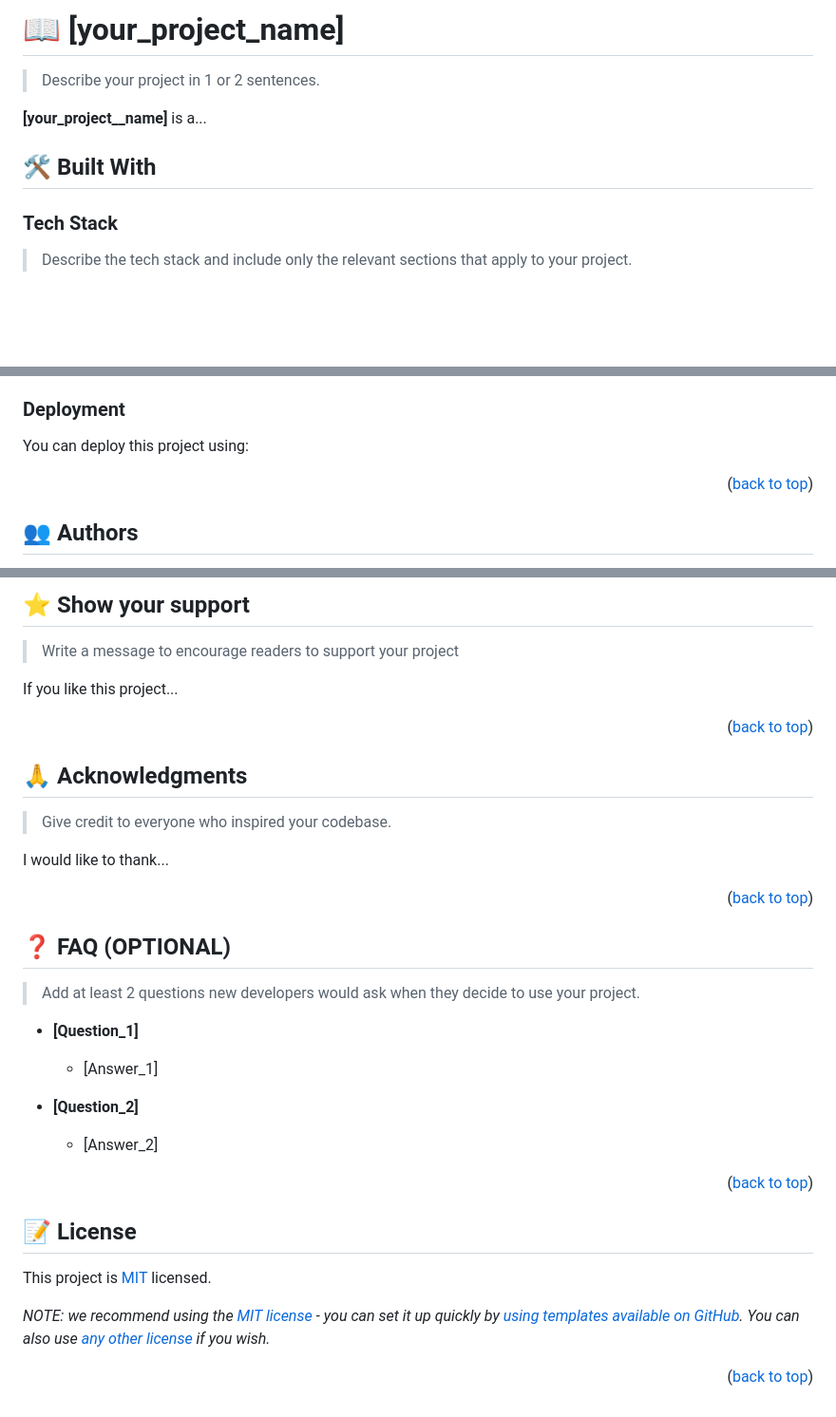
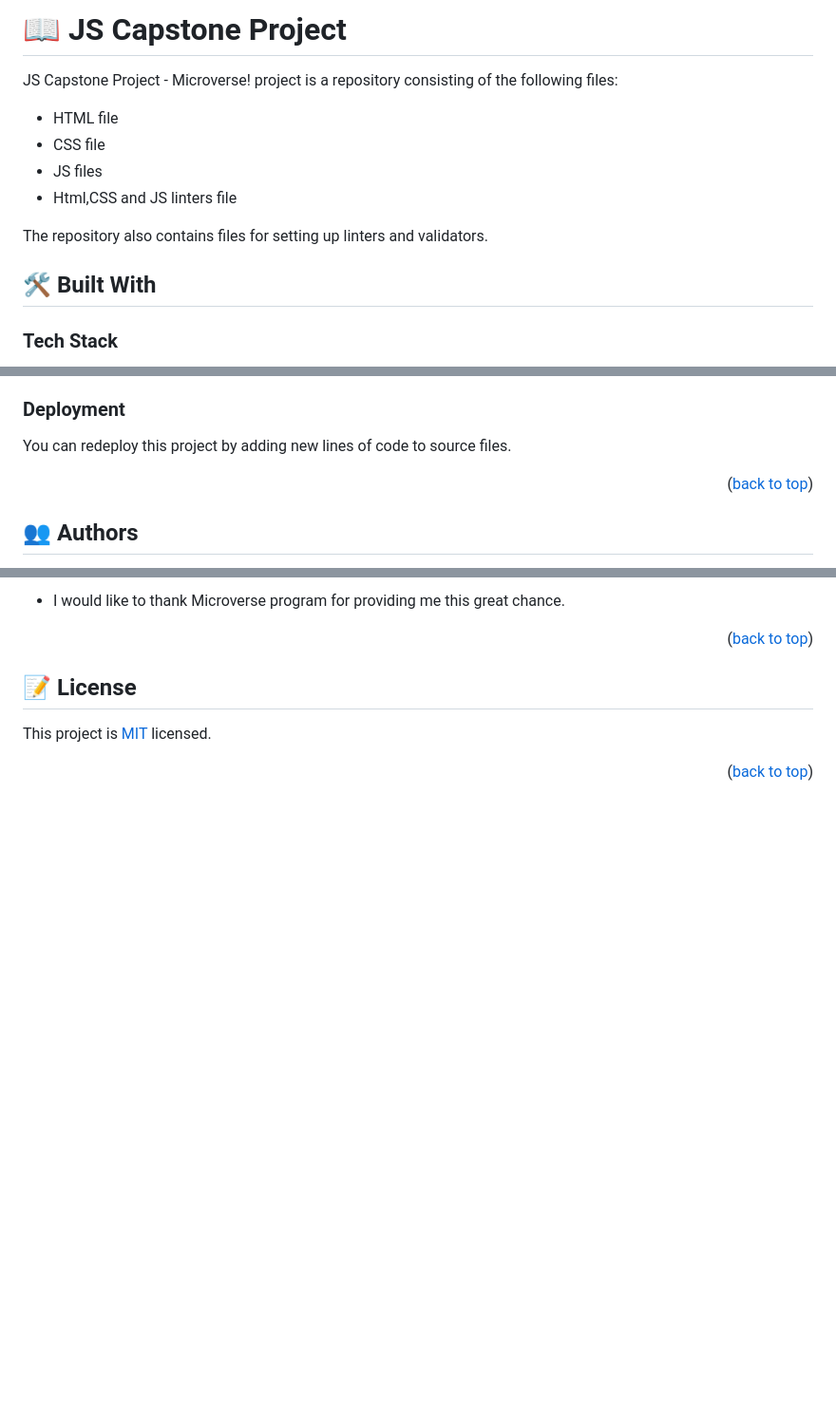
Before and after one commit to Benawi/Microverse-JS-Capstone, a Markdown page: README.md, 3 parts joined by grey strips. Shown: that part at 95% size. Rendered like a GitHub page; blank space fills up the shorter version.

````diff
--- a/README.md
+++ b/README.md
@@ -62,13 +25,18 @@ After you're finished please remove all the comments and instructions!
 
-# 📖 [your_project_name] <a name="about-project"></a>
+# 📖 JS Capstone Project <a name="about-project"></a>
 
-> Describe your project in 1 or 2 sentences.
+JS Capstone Project - Microverse! project is a repository consisting of the following files:
+- HTML file
+- CSS file
+- JS files
+- Html,CSS and JS linters file
 
-**[your_project__name]** is a...
+
+The repository also contains files for setting up linters and validators.
+
 
 ## 🛠 Built With <a name="built-with"></a>
 
 ### Tech Stack <a name="tech-stack"></a>
 
-> Describe the tech stack and include only the relevant sections that apply to your project.
 
@@ -187,15 +151,7 @@ Example command:
 
 ### Deployment
 
-You can deploy this project using:
-
-<!--
-Example:
-
-```sh
-
-```
- -->
+You can redeploy this project by adding new lines of code to source files.
 
 <p align="right">(<a href="#readme-top">back to top</a>)</p>
 
@@ -245,44 +186,10 @@ Feel free to check the [issues page](../../issues/).
 
-## ⭐️ Show your support <a name="support"></a>
-
-> Write a message to encourage readers to support your project
-
-If you like this project...
+- I would like to thank Microverse program for providing me this great chance.
 
 <p align="right">(<a href="#readme-top">back to top</a>)</p>
 
-<!-- ACKNOWLEDGEMENTS -->
+## 📝 License <a name="license"></a>
 
-## 🙏 Acknowledgments <a name="acknowledgements"></a>
-
-> Give credit to everyone who inspired your codebase.
-
-I would like to thank...
+This project is [MIT](./MIT.md) licensed.
 
 <p align="right">(<a href="#readme-top">back to top</a>)</p>
-
-<!-- FAQ (optional) -->
-
-## ❓ FAQ (OPTIONAL) <a name="faq"></a>
-
-> Add at least 2 questions new developers would ask when they decide to use your project.
-
-- **[Question_1]**
-
-  - [Answer_1]
-
-- **[Question_2]**
-
-  - [Answer_2]
-
-<p align="right">(<a href="#readme-top">back to top</a>)</p>
-
-<!-- LICENSE -->
-
-## 📝 License <a name="license"></a>
-
-This project is [MIT](./LICENSE) licensed.
-
-_NOTE: we recommend using the [MIT license](https://choosealicense.com/licenses/mit/) - you can set it up quickly by [using templates available on GitHub](https://docs.github.com/en/communities/setting-up-your-project-for-healthy-contributions/adding-a-license-to-a-repository). You can also use [any other license](https://choosealicense.com/licenses/) if you wish._
-
-<p align="right">(<a href="#readme-top">back to top</a>)</p>
````
Also changed, not shown: other parts of README.md (+91 -147 lines).
